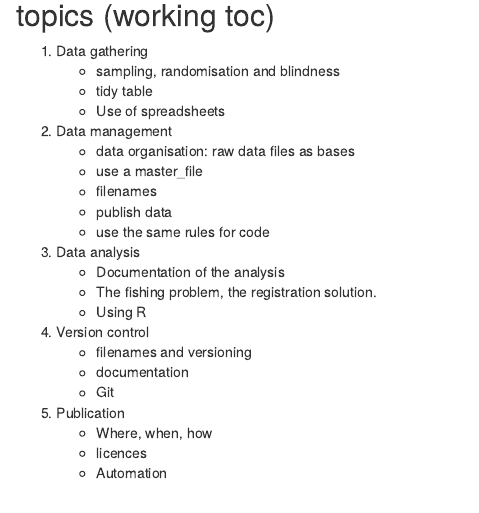
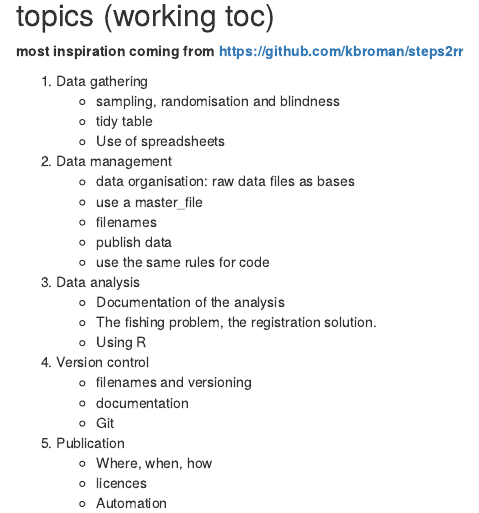
Before and after one commit to jcolomb/openscienceskills, an R Markdown document (children/introduction.Rmd): the page in a window 1100 px wide, from 1000 px down. Rendered offline with R 4.5, knitr and Pandoc, with nearby package versions.

Commit message:
source added

```diff
--- a/children/introduction.Rmd
+++ b/children/introduction.Rmd
@@ -32,6 +32,8 @@ It comprises different areas, i.g. access to the scientific literature and data
 
 ## topics (working toc)
 
+**most inspiration coming from https://github.com/kbroman/steps2rr**
+
 1. Data gathering
     - sampling, randomisation and blindness
     - tidy table
```
Also changed, not shown: Main.pdf.
